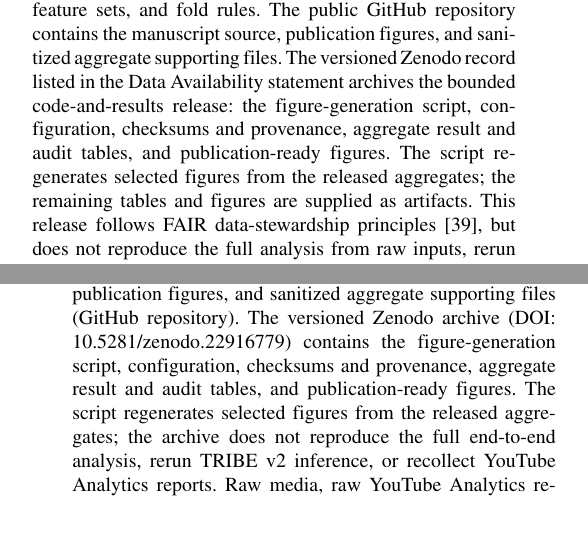
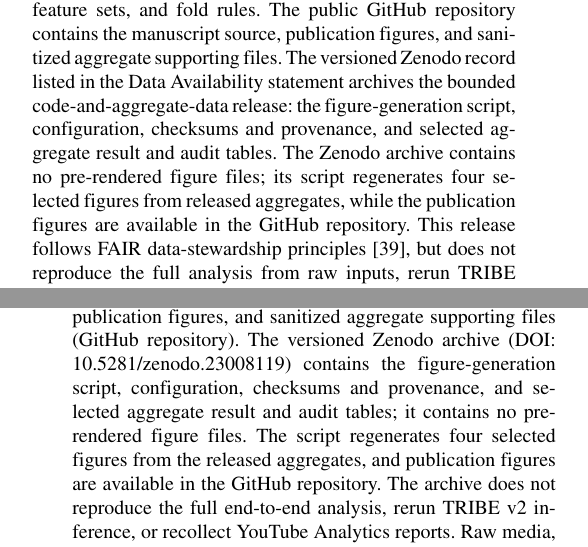
Before and after one commit to hyunjun1121/MECI-Lab-IEEE-Access-reproducibility, a LaTeX paper (main.tex): two parts of the columns of pages 5 and 13 of 14, joined at a grey line, cut so that both start at the same text, the shorter picture padded with empty space. The pictures show the PDF file main.pdf that the author committed with the source.

Commit message:
docs: sync Zenodo v1.0.1 release metadata

```diff
--- a/main.tex
+++ b/main.tex
@@ -155,7 +155,7 @@ For the auxiliary transfer analysis, the target is cumulative public view count
 Within each video, candidate events were selected from the top decile of the pattern-change descriptor with at least ten seconds between candidates. A candidate required a contiguous preceding, current, and following five-second window, so endpoints and incomplete transitions were excluded. The adjacent before and after windows were compared. The matched control was the nearest non-event transition in the same video by normalized position. The procedure produced 93 candidate transitions across 85 videos and 92 complete event-control pairs across 84 videos; the mean normalized-position distance was 0.1918. The resulting display is a review queue: it identifies locations for a human to inspect, not scenes that an algorithm should automatically remove.
 
 \subsection{Reproducibility and data governance}
-The analysis was run from the immutable aggregate-analysis manifest and the verified local TRIBE release. The submission audit records the source hashes, the 0.05 alignment threshold, four-second model input clip, one-second persisted interval, three/five/ten-second window widths, analysis cutoff, timezone, seed, bootstrap count, null permutations, feature sets, and fold rules. The public GitHub repository contains the manuscript source, publication figures, and sanitized aggregate supporting files. The versioned Zenodo record listed in the Data Availability statement archives the bounded code-and-results release: the figure-generation script, configuration, checksums and provenance, aggregate result and audit tables, and publication-ready figures. The script regenerates selected figures from the released aggregates; the remaining tables and figures are supplied as artifacts. This release follows FAIR data-stewardship principles \cite{wilkinson2016fair}, but does not reproduce the full analysis from raw inputs, rerun TRIBE v2 inference, or recollect YouTube Analytics reports. Raw media, raw or video/window-level Analytics data, model weights, runtime caches, and private owner records are excluded.
+The analysis was run from the immutable aggregate-analysis manifest and the verified local TRIBE release. The submission audit records the source hashes, the 0.05 alignment threshold, four-second model input clip, one-second persisted interval, three/five/ten-second window widths, analysis cutoff, timezone, seed, bootstrap count, null permutations, feature sets, and fold rules. The public GitHub repository contains the manuscript source, publication figures, and sanitized aggregate supporting files. The versioned Zenodo record listed in the Data Availability statement archives the bounded code-and-aggregate-data release: the figure-generation script, configuration, checksums and provenance, and selected aggregate result and audit tables. The Zenodo archive contains no pre-rendered figure files; its script regenerates four selected figures from released aggregates, while the publication figures are available in the GitHub repository. This release follows FAIR data-stewardship principles \cite{wilkinson2016fair}, but does not reproduce the full analysis from raw inputs, rerun TRIBE v2 inference, or recollect YouTube Analytics reports. Raw media, raw or video/window-level Analytics data, model weights, runtime caches, and private owner records are excluded.
 
 \section{Results}
 \label{sec:results}
@@ -307,7 +307,7 @@ This study established an auditable procedure for joining temporal TRIBE v2 cont
 \raggedbottom
 
 \section*{Data Availability}
-The public GitHub repository contains the manuscript source, publication figures, and sanitized aggregate supporting files (\href{https://github.com/hyunjun1121/MECI-Lab-IEEE-Access-reproducibility}{GitHub repository}). The versioned Zenodo archive (DOI: \mbox{\href{https://doi.org/10.5281/zenodo.22916779}{10.5281/zenodo.22916779}}) contains the figure-generation script, configuration, checksums and provenance, aggregate result and audit tables, and publication-ready figures. The script regenerates selected figures from the released aggregates; the archive does not reproduce the full end-to-end analysis, rerun TRIBE v2 inference, or recollect YouTube Analytics reports. Raw media, raw YouTube Analytics responses, video- or window-level Analytics-derived records, model weights, runtime caches, and private owner-authorized records are not redistributed.
+The public GitHub repository contains the manuscript source, publication figures, and sanitized aggregate supporting files (\href{https://github.com/hyunjun1121/MECI-Lab-IEEE-Access-reproducibility}{GitHub repository}). The versioned Zenodo archive (DOI: \mbox{\href{https://doi.org/10.5281/zenodo.23008119}{10.5281/zenodo.23008119}}) contains the figure-generation script, configuration, checksums and provenance, and selected aggregate result and audit tables; it contains no pre-rendered figure files. The script regenerates four selected figures from the released aggregates, and publication figures are available in the GitHub repository. The archive does not reproduce the full end-to-end analysis, rerun TRIBE v2 inference, or recollect YouTube Analytics reports. Raw media, raw YouTube Analytics responses, video- or window-level Analytics-derived records, model weights, runtime caches, and private owner-authorized records are not redistributed.
 
 \section*{Ethics and Governance}
 No human participants were recruited, assigned, or measured. The analysis used public video records and owner-authorized aggregate channel reports; therefore, institutional research-ethics review was not required.
```
Also changed, not shown: README.md, main.pdf, 1 other file.
